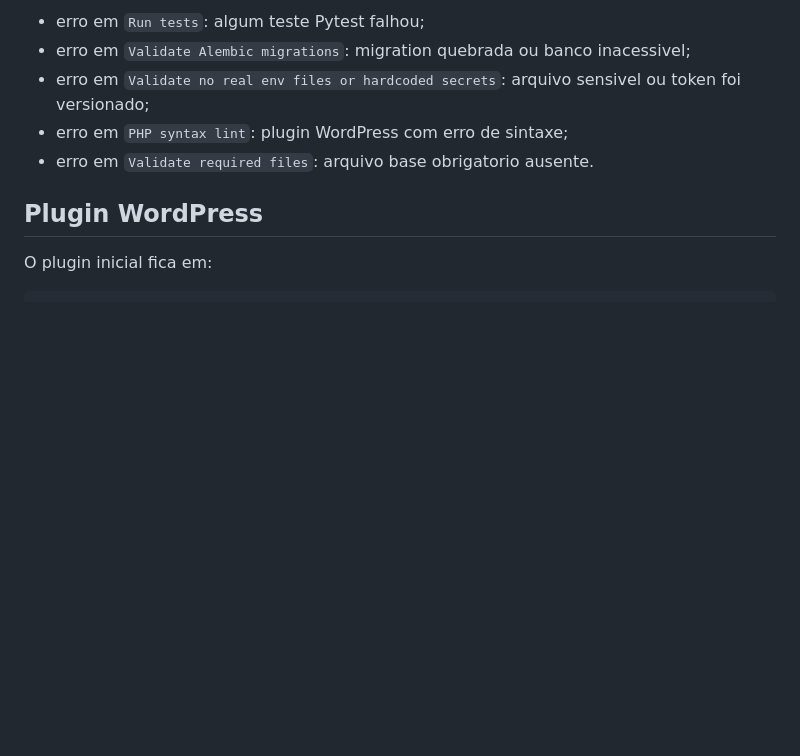
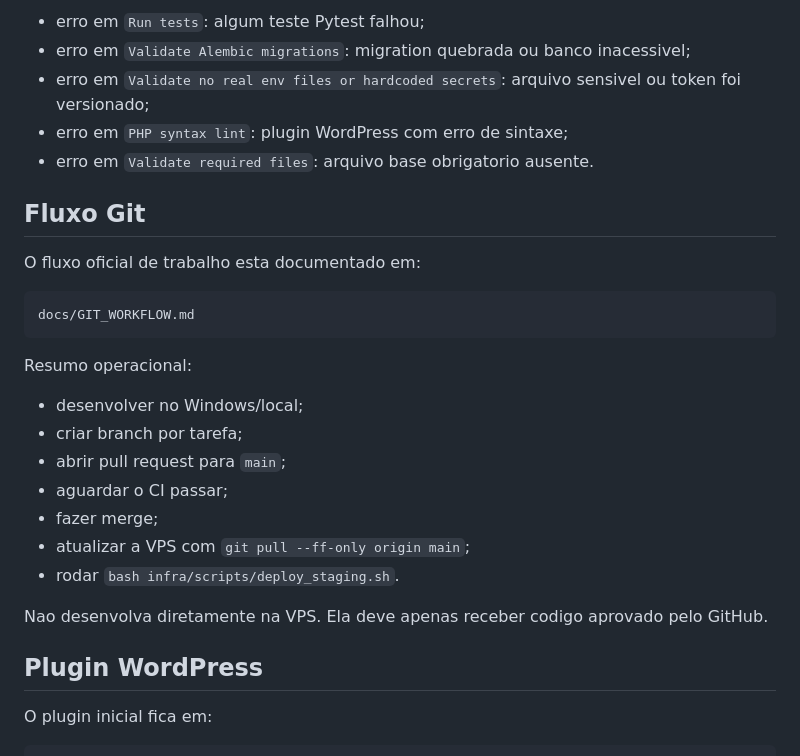
Before and after one commit to DSpider/portalguiaproduto, a Markdown page: README.md, the part around the change. GitHub-like rendering; blank space fills up the shorter version.

Commit message:
docs: documenta fluxo Git do projeto
Cria guia operacional para branches, PRs, staging, plugin WordPress e rollback.

````diff
--- a/README.md
+++ b/README.md
@@ -235,6 +235,26 @@ Falhas comuns:
 - erro em `PHP syntax lint`: plugin WordPress com erro de sintaxe;
 - erro em `Validate required files`: arquivo base obrigatorio ausente.
 
+## Fluxo Git
+
+O fluxo oficial de trabalho esta documentado em:
+
+```text
+docs/GIT_WORKFLOW.md
+```
+
+Resumo operacional:
+
+- desenvolver no Windows/local;
+- criar branch por tarefa;
+- abrir pull request para `main`;
+- aguardar o CI passar;
+- fazer merge;
+- atualizar a VPS com `git pull --ff-only origin main`;
+- rodar `bash infra/scripts/deploy_staging.sh`.
+
+Nao desenvolva diretamente na VPS. Ela deve apenas receber codigo aprovado pelo GitHub.
+
 ## Plugin WordPress
 
 O plugin inicial fica em:
````
Also changed, not shown: docs/GIT_WORKFLOW.md (added, +234 -0 lines).
